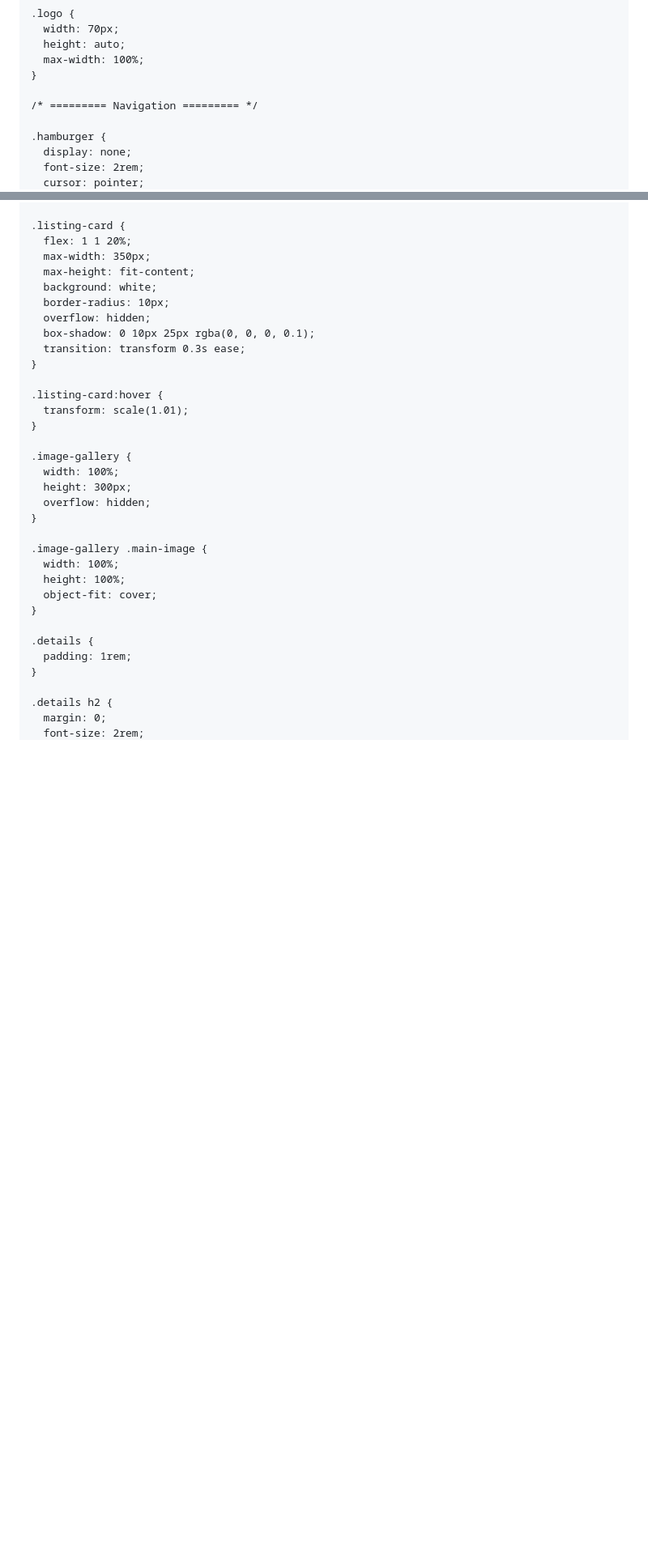
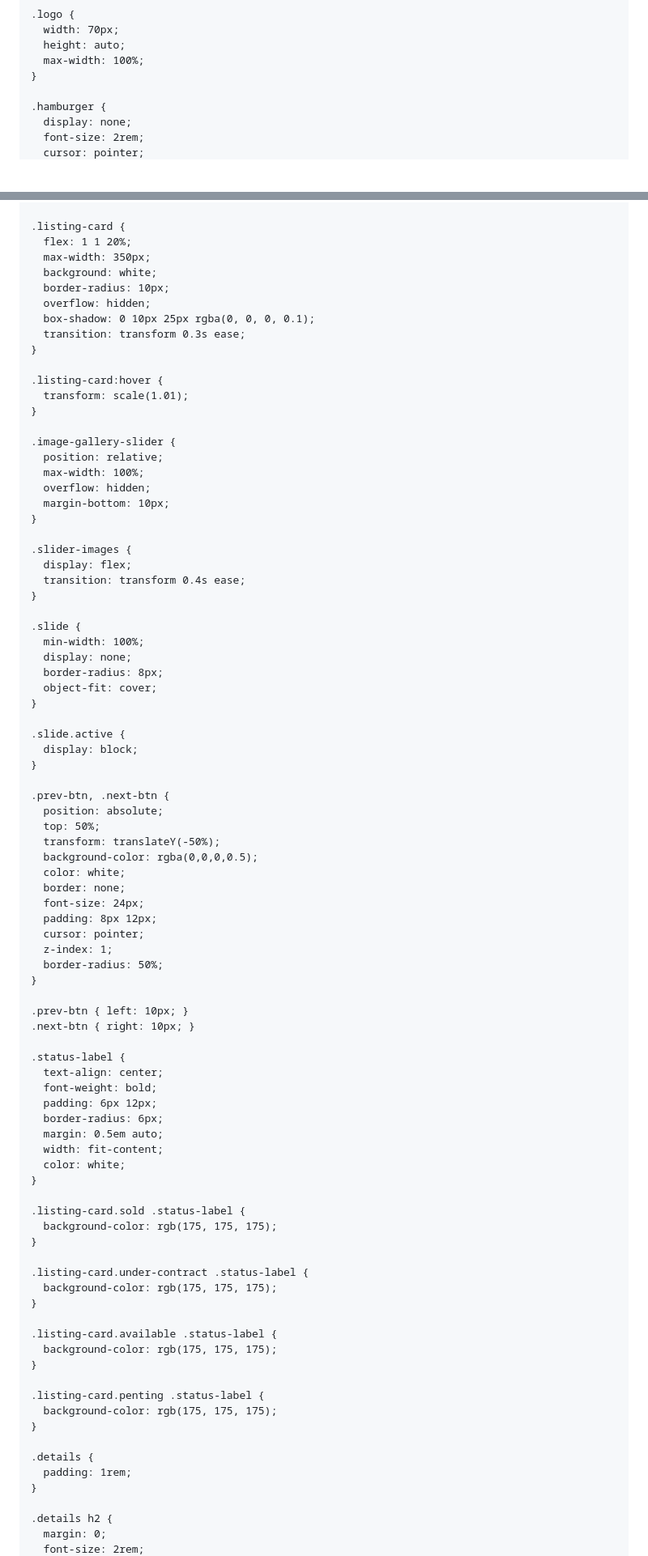
Before and after one commit to sheetjam/test.website, a Markdown page: README.md, 2 parts joined by grey strips. Shown at 81% size. Rendered like a GitHub page; blank space fills up the shorter version.

```diff
--- a/README.md
+++ b/README.md
@@ -50,8 +42,6 @@
       height: auto;
       max-width: 100%;
     }
-
-    /* ========= Navigation ========= */
 
     .hamburger {
       display: none;
@@ -143,7 +129,6 @@
     .listing-card {
       flex: 1 1 20%;
       max-width: 350px;
-      max-height: fit-content;
       background: white;
       border-radius: 10px;
       overflow: hidden;
@@ -155,16 +140,70 @@
       transform: scale(1.01);
     }
 
-    .image-gallery {
-      width: 100%;
-      height: 300px;
+    .image-gallery-slider {
+      position: relative;
+      max-width: 100%;
       overflow: hidden;
+      margin-bottom: 10px;
     }
 
-    .image-gallery .main-image {
-      width: 100%;
-      height: 100%;
+    .slider-images {
+      display: flex;
+      transition: transform 0.4s ease;
+    }
+
+    .slide {
+      min-width: 100%;
+      display: none;
+      border-radius: 8px;
       object-fit: cover;
+    }
+
+    .slide.active {
+      display: block;
+    }
+
+    .prev-btn, .next-btn {
+      position: absolute;
+      top: 50%;
+      transform: translateY(-50%);
+      background-color: rgba(0,0,0,0.5);
+      color: white;
+      border: none;
+      font-size: 24px;
+      padding: 8px 12px;
+      cursor: pointer;
+      z-index: 1;
+      border-radius: 50%;
+    }
+
+    .prev-btn { left: 10px; }
+    .next-btn { right: 10px; }
+
+    .status-label {
+      text-align: center;
+      font-weight: bold;
+      padding: 6px 12px;
+      border-radius: 6px;
+      margin: 0.5em auto;
+      width: fit-content;
+      color: white;
+    }
+
+    .listing-card.sold .status-label {
+      background-color: rgb(175, 175, 175);
+    }
+
+    .listing-card.under-contract .status-label {
+      background-color: rgb(175, 175, 175);
+    }
+
+    .listing-card.available .status-label {
+      background-color: rgb(175, 175, 175);
+    }
+
+    .listing-card.penting .status-label {
+      background-color: rgb(175, 175, 175);
     }
 
     .details {
```
Also changed, not shown: other parts of README.md (+151 -117 lines).
